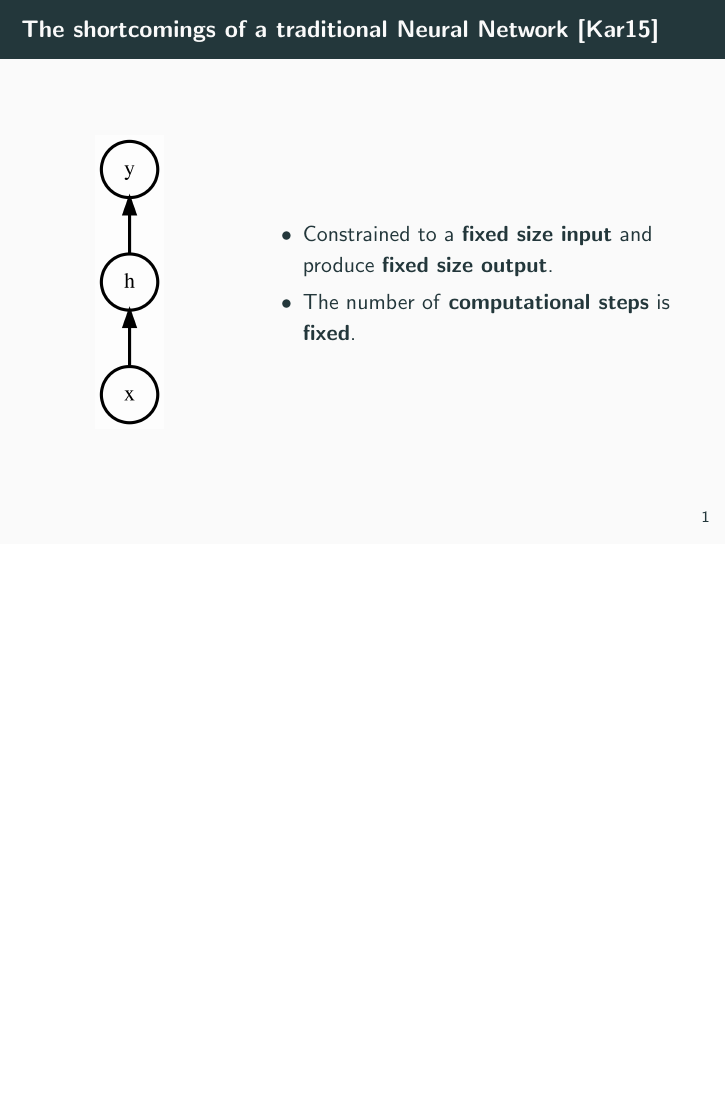
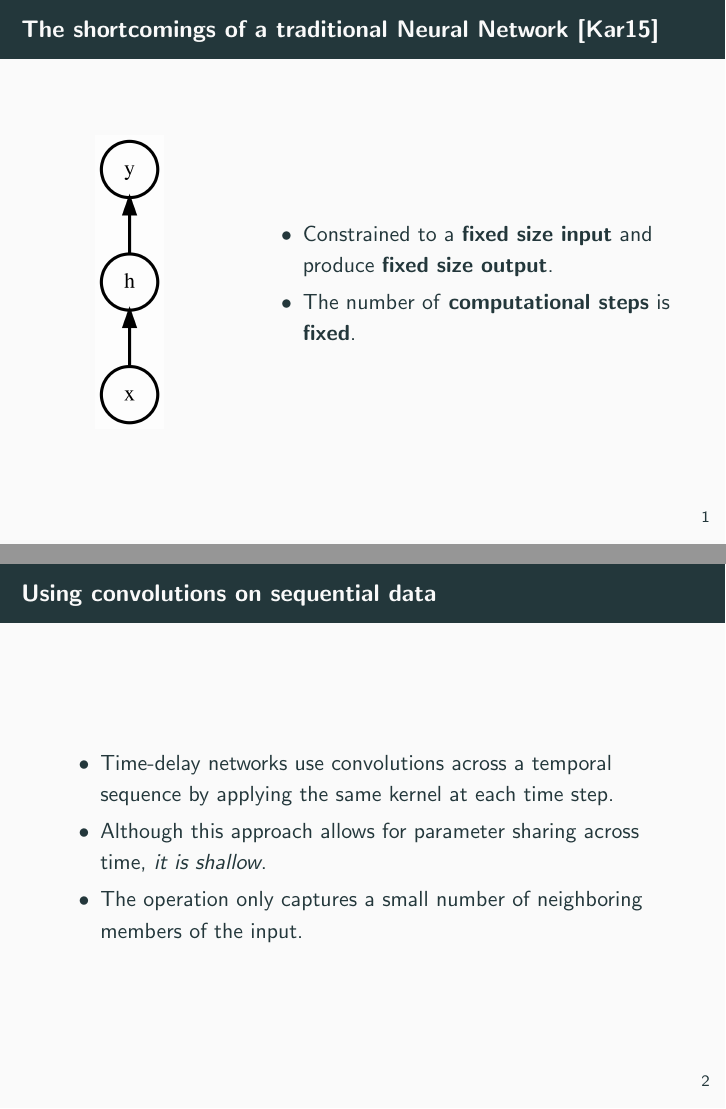
Before and after one commit to RePierre/manelator, LaTeX slides (doc/unrolling-rnns.tex): page 2 of 9 before the commit and pages 2 and 3 of 10 after it, the two joined at a grey line, the shorter picture padded with empty space. Compiled offline with pdfLaTeX.

Commit message:
Using convolutions on sequential data

```diff
--- a/doc/unrolling-rnns.tex
+++ b/doc/unrolling-rnns.tex
@@ -39,6 +39,14 @@
       \end{itemize}
     \end{column}
   \end{columns}
+\end{frame}
+\begin{frame}
+  \frametitle{Using convolutions on sequential data}
+  \begin{itemize}
+    \item Time-delay networks use convolutions across a temporal sequence by applying the same kernel at each time step.
+    \item Although this approach allows for parameter sharing across time, \textit{it is shallow}.
+    \item The operation only captures a small number of neighboring members of the input.
+  \end{itemize}
 \end{frame}
 \begin{frame}
   \frametitle{Recurrent Neural Networks}
```
